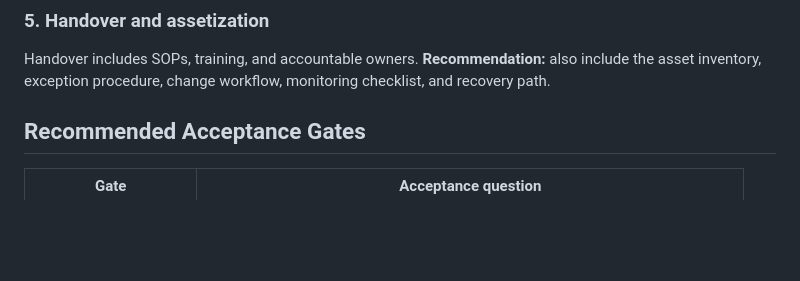
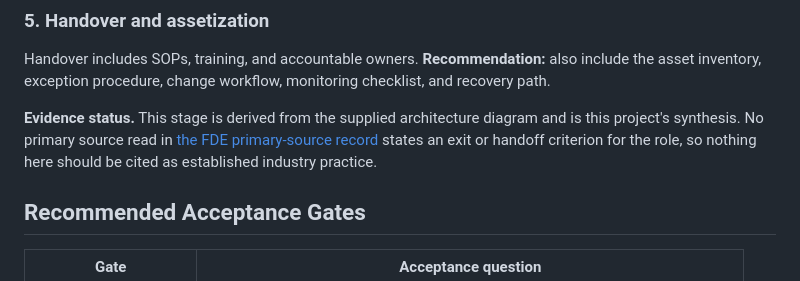
Before and after one commit to CarlLee1983/FDE, a Markdown page: docs/fde-ontology/04-fde-delivery-method.md, the part around the change. Rendered like a GitHub page; blank space fills up the shorter version.

```diff
--- a/docs/fde-ontology/04-fde-delivery-method.md
+++ b/docs/fde-ontology/04-fde-delivery-method.md
@@ -38,6 +38,8 @@ The diagram explicitly requires parallel old/new operation and definition alignm
 
 Handover includes SOPs, training, and accountable owners. **Recommendation:** also include the asset inventory, exception procedure, change workflow, monitoring checklist, and recovery path.
 
+**Evidence status.** This stage is derived from the supplied architecture diagram and is this project's synthesis. No primary source read in [the FDE primary-source record](../research/forward-deployed-engineer-sources.md) states an exit or handoff criterion for the role, so nothing here should be cited as established industry practice.
+
 ## Recommended Acceptance Gates
 
 | Gate | Acceptance question |
```
Also changed, not shown: CONTEXT.md (+1 -1 lines), 1 other file.
